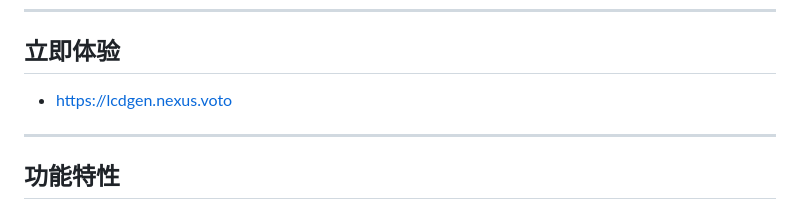
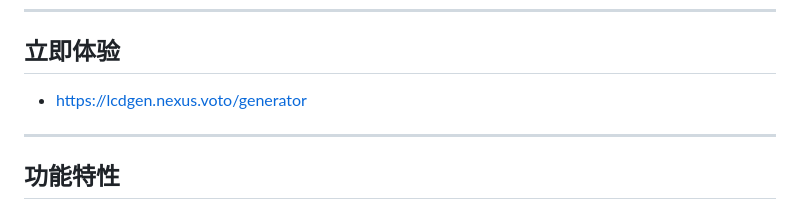
Before and after one commit to Nakano-Era/SubwayLCDGenerator, a Markdown page: README.md, the part around the change. GitHub-like rendering.

```diff
--- a/README.md
+++ b/README.md
@@ -9,7 +9,7 @@
 
 ---
 ## 立即体验
- - https://lcdgen.nexus.voto
+ - https://lcdgen.nexus.voto/generator
 
 ---
 
```
